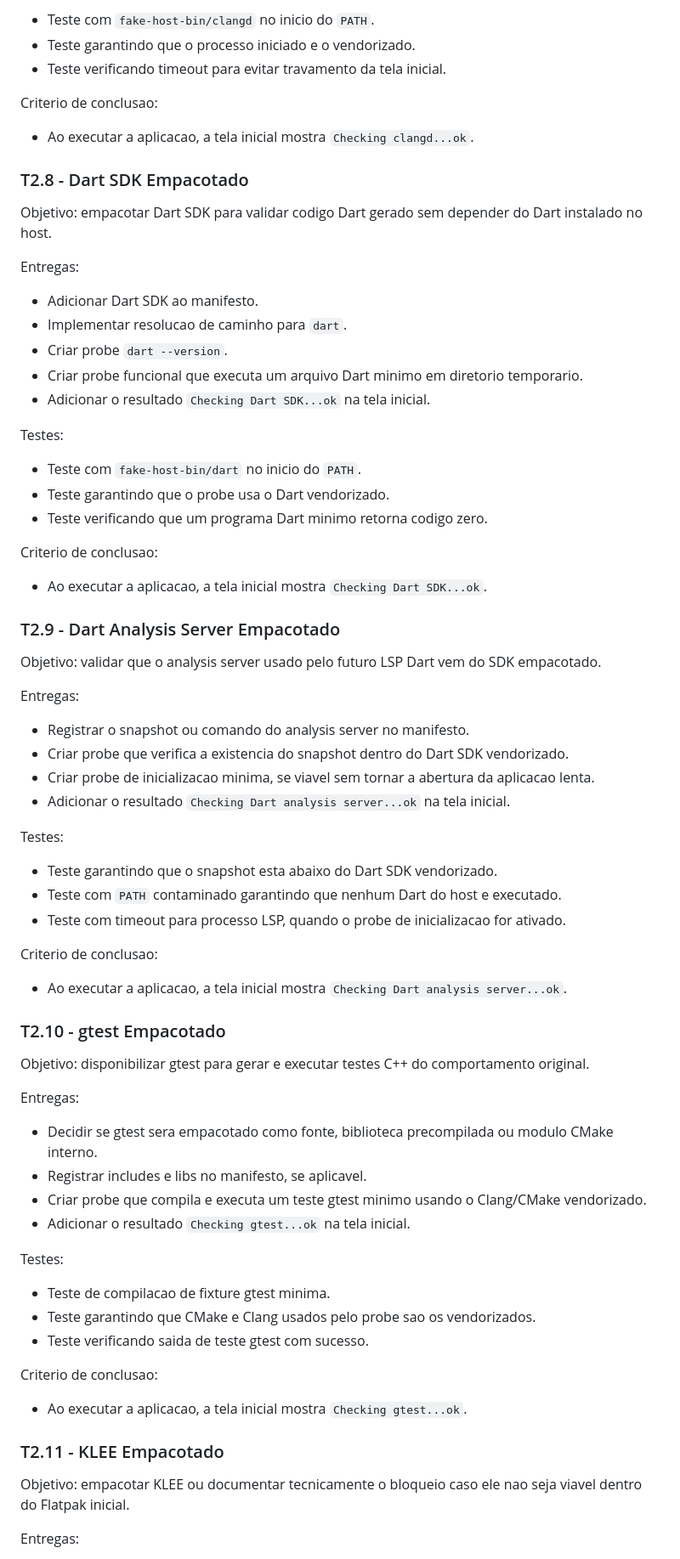
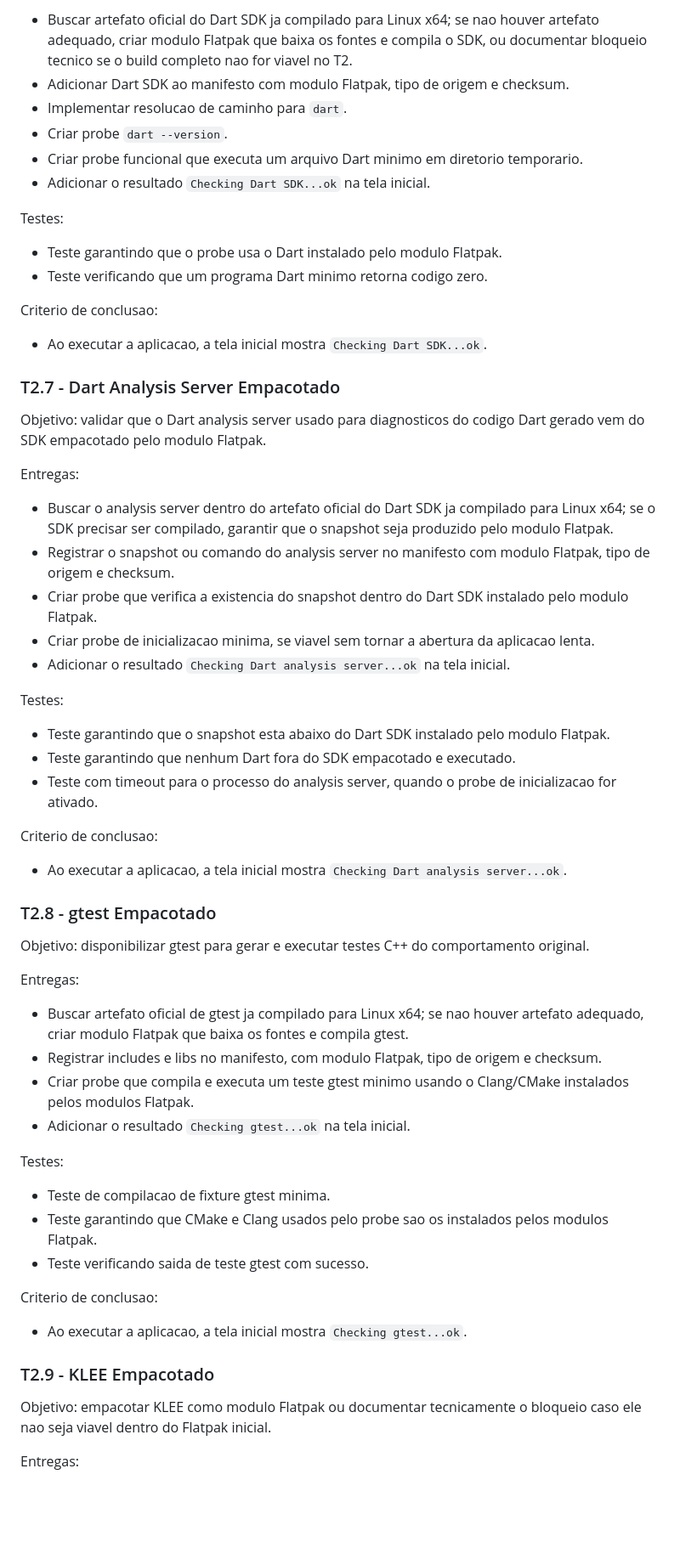
Before and after one commit to mkanada/syntaxbridge, a Markdown page: docs/t2-planejamento.md, the part around one of its changes. Shown at 85% size. Rendered like a GitHub page; blank space fills up the shorter version.

```diff
--- a/docs/t2-planejamento.md
+++ b/docs/t2-planejamento.md
@@ -343,18 +316,5 @@ Testes:
-- Teste com `fake-host-bin/clangd` no inicio do `PATH`.
-- Teste garantindo que o processo iniciado e o vendorizado.
-- Teste verificando timeout para evitar travamento da tela inicial.
-
-Criterio de conclusao:
-
-- Ao executar a aplicacao, a tela inicial mostra `Checking clangd...ok`.
-
-### T2.8 - Dart SDK Empacotado
-
-Objetivo: empacotar Dart SDK para validar codigo Dart gerado sem depender do Dart instalado no host.
-
-Entregas:
-
-- Adicionar Dart SDK ao manifesto.
+- Buscar artefato oficial do Dart SDK ja compilado para Linux x64; se nao houver artefato adequado, criar modulo Flatpak que baixa os fontes e compila o SDK, ou documentar bloqueio tecnico se o build completo nao for viavel no T2.
+- Adicionar Dart SDK ao manifesto com modulo Flatpak, tipo de origem e checksum.
 - Implementar resolucao de caminho para `dart`.
 - Criar probe `dart --version`.
 - Criar probe funcional que executa um arquivo Dart minimo em diretorio temporario.
@@ -362,59 +322,59 @@ Entregas:
 
 Testes:
 
-- Teste com `fake-host-bin/dart` no inicio do `PATH`.
-- Teste garantindo que o probe usa o Dart vendorizado.
+- Teste garantindo que o probe usa o Dart instalado pelo modulo Flatpak.
 - Teste verificando que um programa Dart minimo retorna codigo zero.
 
 Criterio de conclusao:
 
 - Ao executar a aplicacao, a tela inicial mostra `Checking Dart SDK...ok`.
 
-### T2.9 - Dart Analysis Server Empacotado
+### T2.7 - Dart Analysis Server Empacotado
 
-Objetivo: validar que o analysis server usado pelo futuro LSP Dart vem do SDK empacotado.
+Objetivo: validar que o Dart analysis server usado para diagnosticos do codigo Dart gerado vem do SDK empacotado pelo modulo Flatpak.
 
 Entregas:
 
-- Registrar o snapshot ou comando do analysis server no manifesto.
-- Criar probe que verifica a existencia do snapshot dentro do Dart SDK vendorizado.
+- Buscar o analysis server dentro do artefato oficial do Dart SDK ja compilado para Linux x64; se o SDK precisar ser compilado, garantir que o snapshot seja produzido pelo modulo Flatpak.
+- Registrar o snapshot ou comando do analysis server no manifesto com modulo Flatpak, tipo de origem e checksum.
+- Criar probe que verifica a existencia do snapshot dentro do Dart SDK instalado pelo modulo Flatpak.
 - Criar probe de inicializacao minima, se viavel sem tornar a abertura da aplicacao lenta.
 - Adicionar o resultado `Checking Dart analysis server...ok` na tela inicial.
 
 Testes:
 
-- Teste garantindo que o snapshot esta abaixo do Dart SDK vendorizado.
-- Teste com `PATH` contaminado garantindo que nenhum Dart do host e executado.
-- Teste com timeout para processo LSP, quando o probe de inicializacao for ativado.
+- Teste garantindo que o snapshot esta abaixo do Dart SDK instalado pelo modulo Flatpak.
+- Teste garantindo que nenhum Dart fora do SDK empacotado e executado.
+- Teste com timeout para o processo do analysis server, quando o probe de inicializacao for ativado.
 
 Criterio de conclusao:
 
 - Ao executar a aplicacao, a tela inicial mostra `Checking Dart analysis server...ok`.
 
-### T2.10 - gtest Empacotado
+### T2.8 - gtest Empacotado
 
 Objetivo: disponibilizar gtest para gerar e executar testes C++ do comportamento original.
 
 Entregas:
 
-- Decidir se gtest sera empacotado como fonte, biblioteca precompilada ou modulo CMake interno.
-- Registrar includes e libs no manifesto, se aplicavel.
-- Criar probe que compila e executa um teste gtest minimo usando o Clang/CMake vendorizado.
+- Buscar artefato oficial de gtest ja compilado para Linux x64; se nao houver artefato adequado, criar modulo Flatpak que baixa os fontes e compila gtest.
+- Registrar includes e libs no manifesto, com modulo Flatpak, tipo de origem e checksum.
+- Criar probe que compila e executa um teste gtest minimo usando o Clang/CMake instalados pelos modulos Flatpak.
 - Adicionar o resultado `Checking gtest...ok` na tela inicial.
 
 Testes:
 
 - Teste de compilacao de fixture gtest minima.
-- Teste garantindo que CMake e Clang usados pelo probe sao os vendorizados.
+- Teste garantindo que CMake e Clang usados pelo probe sao os instalados pelos modulos Flatpak.
 - Teste verificando saida de teste gtest com sucesso.
 
 Criterio de conclusao:
 
 - Ao executar a aplicacao, a tela inicial mostra `Checking gtest...ok`.
 
-### T2.11 - KLEE Empacotado
+### T2.9 - KLEE Empacotado
 
-Objetivo: empacotar KLEE ou documentar tecnicamente o bloqueio caso ele nao seja viavel dentro do Flatpak inicial.
+Objetivo: empacotar KLEE como modulo Flatpak ou documentar tecnicamente o bloqueio caso ele nao seja viavel dentro do Flatpak inicial.
 
 Entregas:
 
```
Also changed, not shown: other parts of docs/t2-planejamento.md (+89 -113 lines).
